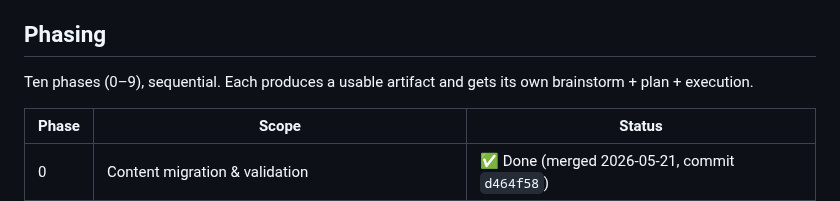
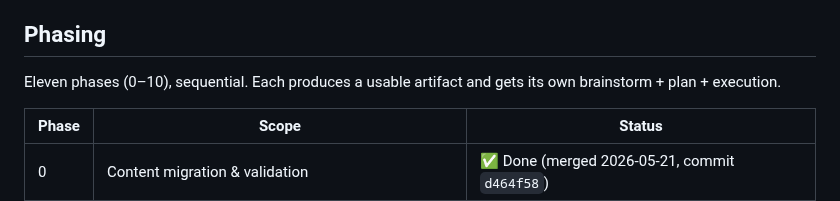
Before and after one commit to Jin-HoMLee/jin-ho-lee-cv, a Markdown page: CLAUDE.md, the part around the change. Rendered like a GitHub page.

Commit message:
docs: CLAUDE.md phase count prose (ten to eleven) (#48)

```diff
--- a/CLAUDE.md
+++ b/CLAUDE.md
@@ -12,7 +12,7 @@ A machine-readable, codified CV / resume for Jin-Ho Lee. Single source of truth
 
 ## Phasing
 
-Ten phases (0–9), sequential. Each produces a usable artifact and gets its own brainstorm + plan + execution.
+Eleven phases (0–10), sequential. Each produces a usable artifact and gets its own brainstorm + plan + execution.
 
 | Phase | Scope | Status |
 |---|---|---|
```
